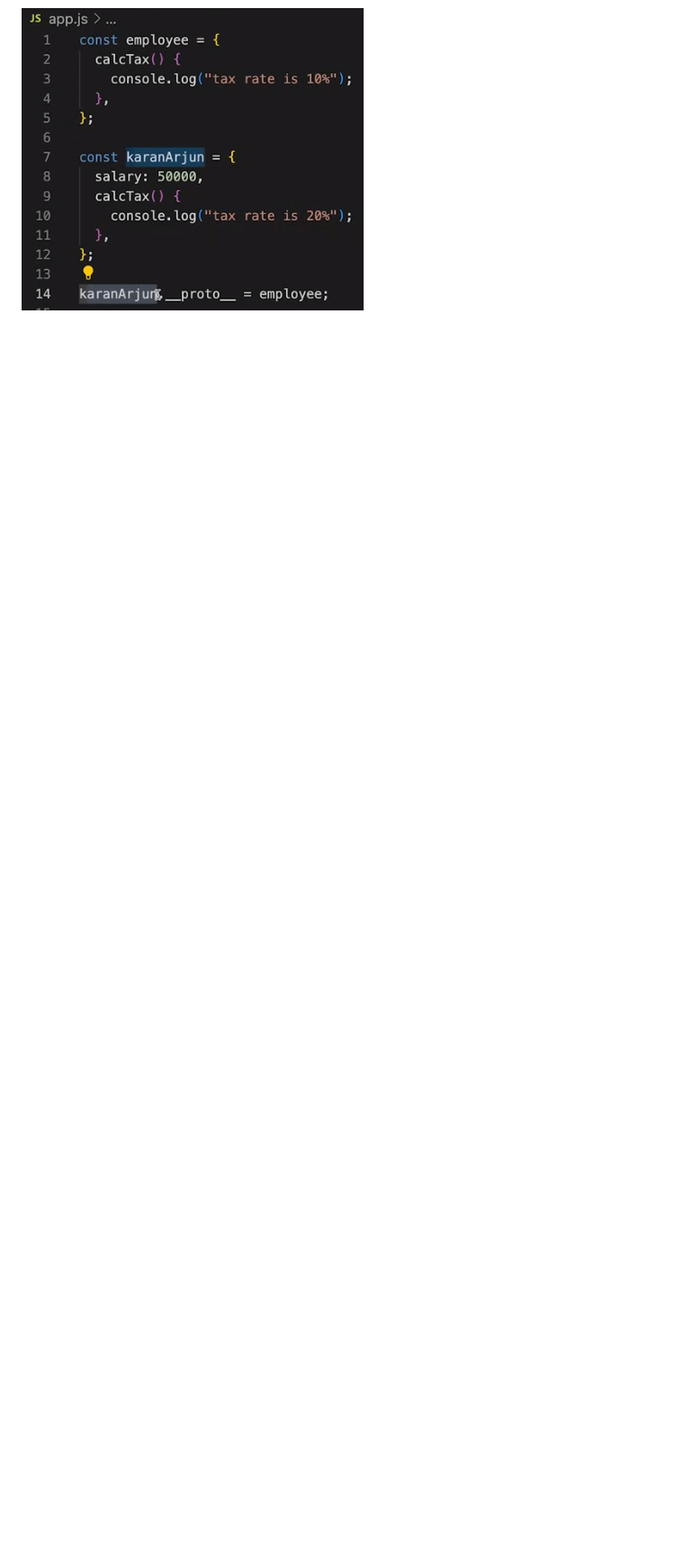
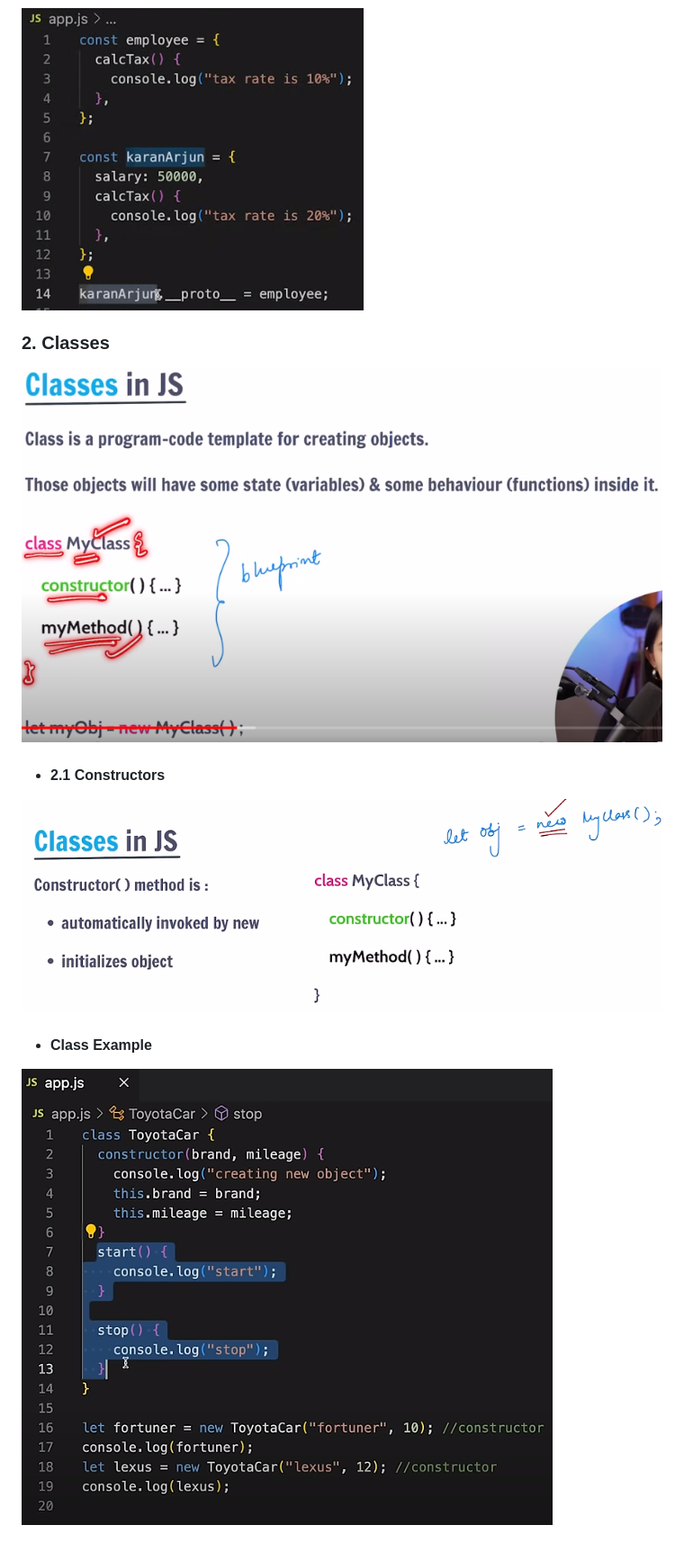
Before and after one commit to patilchaitanya/JS-Projects, a Markdown page: mdnDocs_Learning/Readme.md, the part around the change. Shown: that part at 90% size. GitHub-like rendering; pictures changed too: mdnDocs_Learning/Classes_Example.png (added), mdnDocs_Learning/classes_js.png (added), mdnDocs_Learning/construtor_classes.png (added); blank space fills up the shorter version.

Commit message:
Learned Classes, Constructors and Added Imp for it

```diff
--- a/mdnDocs_Learning/Readme.md
+++ b/mdnDocs_Learning/Readme.md
@@ -61,3 +61,13 @@
 ![Alt text](<Using __proto__ for accessing objects methods in another.png>)
 
 ![Alt text](Prototype_example2.png)
+
+
+### 2. Classes
+![Alt text](classes_js.png)
+
+* #### 2.1 Constructors
+![Alt text](construtor_classes.png)
+
+* #### Class Example
+![Alt text](Classes_Example.png)
```
